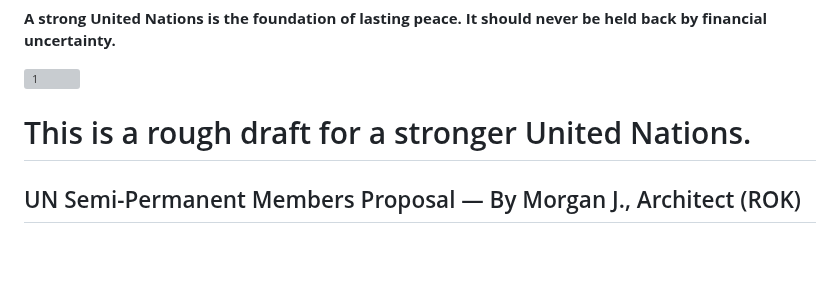
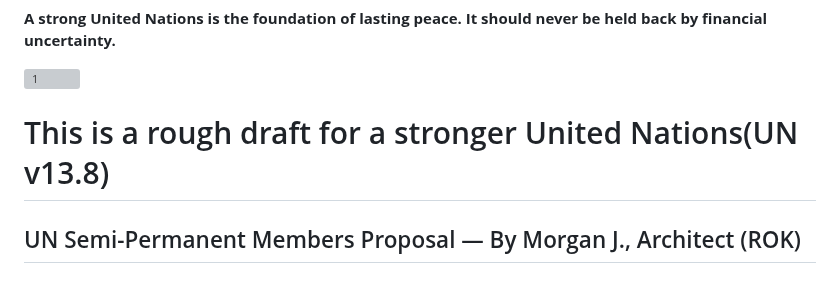
Before and after one commit to henrymorgan10/-mcorp-home, a Markdown page: README.md, the part around the change. Rendered like a GitHub page; blank space fills up the shorter version; grey boxes are pictures that could not be loaded.

```diff
--- a/README.md
+++ b/README.md
@@ -34,7 +34,7 @@ This proposal is offered as a public resource. Anyone is welcome to use, share,
 
 <img width="168" height="119" alt="1" src="https://raw.githubusercontent.com/henrymorgan10/mcorpai-org/main/UN.PNG" />
 
-# This is a rough draft for a stronger United Nations.
+# This is a rough draft for a stronger United Nations(UN v13.8)
 ## UN Semi-Permanent Members Proposal — By Morgan J., Architect (ROK)
 ### Proposal Background: A Stronger United Nations Begins with a Stable and Responsible Financial Foundation.
 
```
